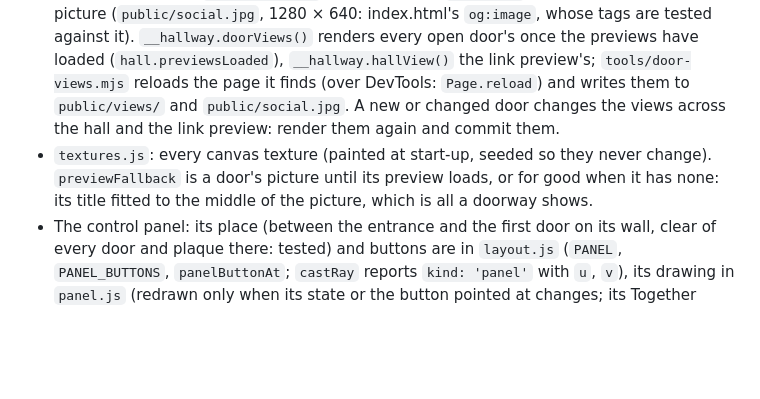
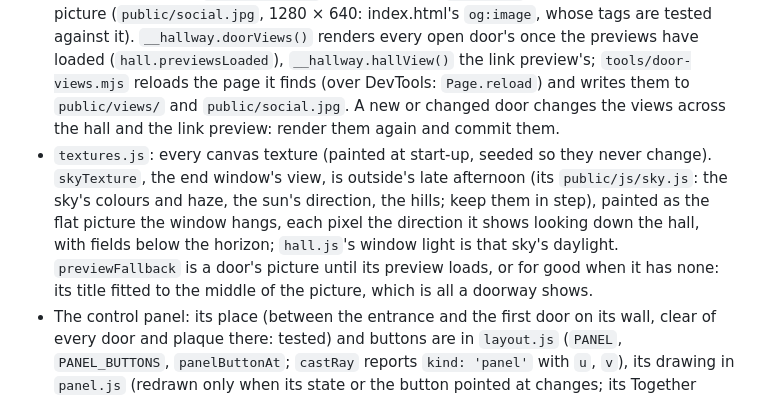
Before and after one commit to AriaMoKr/hallway, a Markdown page: CLAUDE.md, the part around the change. Rendered like a GitHub page; blank space fills up the shorter version.

```diff
--- a/CLAUDE.md
+++ b/CLAUDE.md
@@ -40,7 +40,7 @@ node tools/door-views.mjs [--port n] [--cdp <url>]    # the view out of every op
 - `hall.js` builds the scene from `builder.js` (world-space quads and boxes) with lighting baked into vertex colours by `bake.js`. Materials are unlit (`MeshBasicMaterial`); there are no real-time lights or shadows. A new light is an entry in hall.js's `lights` list.
 - `common/portal.js` (AriaMoKr/common): the doorway shader, which `hall.js` hangs in every open doorway and the end window (`portalMaterial`, `openingGeometry`, `placePortal`, `setPicture` once a preview loads). It ray-casts a box behind the opening: the far wall is the preview picture, the floor, ceiling and sides are its edges stretched. The end window uses it without the veil. The hallway sets `uTime` and `uGlow` each frame, and `door-view.js` stills them for a door view, as common documents.
 - `door-view.js`: the view out of a door, for the environment behind it (common's README, "The view from your door"): `doorView` (pure: the eye on the threshold, the off-axis frustum onto the opposite wall's plane, the parameters an environment's portal hangs it with) and `renderDoorView` (into a render target, read back to a canvas, the fade hidden, the doorways still); `renderHallView`, the same from `HALL_VIEW`, is the link preview's picture (`public/social.jpg`, 1280 × 640: index.html's `og:image`, whose tags are tested against it). `__hallway.doorViews()` renders every open door's once the previews have loaded (`hall.previewsLoaded`), `__hallway.hallView()` the link preview's; `tools/door-views.mjs` reloads the page it finds (over DevTools: `Page.reload`) and writes them to `public/views/` and `public/social.jpg`. A new or changed door changes the views across the hall and the link preview: render them again and commit them.
-- `textures.js`: every canvas texture (painted at start-up, seeded so they never change). `previewFallback` is a door's picture until its preview loads, or for good when it has none: its title fitted to the middle of the picture, which is all a doorway shows.
+- `textures.js`: every canvas texture (painted at start-up, seeded so they never change). `skyTexture`, the end window's view, is outside's late afternoon (its `public/js/sky.js`: the sky's colours and haze, the sun's direction, the hills; keep them in step), painted as the flat picture the window hangs, each pixel the direction it shows looking down the hall, with fields below the horizon; `hall.js`'s window light is that sky's daylight. `previewFallback` is a door's picture until its preview loads, or for good when it has none: its title fitted to the middle of the picture, which is all a doorway shows.
 - The control panel: its place (between the entrance and the first door on its wall, clear of every door and plaque there: tested) and buttons are in `layout.js` (`PANEL`, `PANEL_BUTTONS`, `panelButtonAt`; `castRay` reports `kind: 'panel'` with `u`, `v`), its drawing in `panel.js` (redrawn only when its state or the button pointed at changes; its Together section shows the shared session: Start / Leave, its status, the invite link, and up to four others and where, then "+N more", from a string so it redraws only when they change: round trips stay off it; 0.7 m tall, hung clear of the chair rail at 1 m: tested), the VR navigation choices it sets (`move`, `turn`) kept by `common/nav.js` (localStorage `hallway.nav`). A new button is an entry in `PANEL_BUTTONS`, a label in `panel.js` and a case in `main.js`'s `controls.onPanel`.
 - `common/gamepad.js` (AriaMoKr/common): pure and allocation-free. A gamepad as a first-person controller, read alike by the sites so a pad feels the same on both sides of a door: `readPad` (dead zone 0.18, linear; A uses, B and Back are both "back", the left stick clicked in hurries; an analogue button counts past half way), `firstPad` (the standard mapping first).
 - `controls.js`: desktop, touch, gamepad and XR input into one rig (yaw) + camera (head). The gamepad, as in vrlbry, takes over when used (`padActive`, `onPadActive`: its hint, and the middle of the view is what it points at) and a mouse move or press hands back; it looks at vrlbry's speeds (2.4 and 1.6 rad/s) and is not polled in VR; in VR the left stick walks or aims a teleport (`move`), the right one snaps or turns smoothly (`turn`), and teleports go through `onTeleport` (main.js blinks the view). `main.js`: renderer, loop, going through doors (`go`: a fade, `common/fade.js`'s `Fade`, then `location.assign` of the door's link), arrival, VR entry including `sessiongranted`, fullscreen (the overlay's button, with webkit fallbacks; Esc, or a gamepad's B or Back, leaves it).
```
Also changed, not shown: README.md (+1 -1 lines), public/social.jpg, 5 other files.
